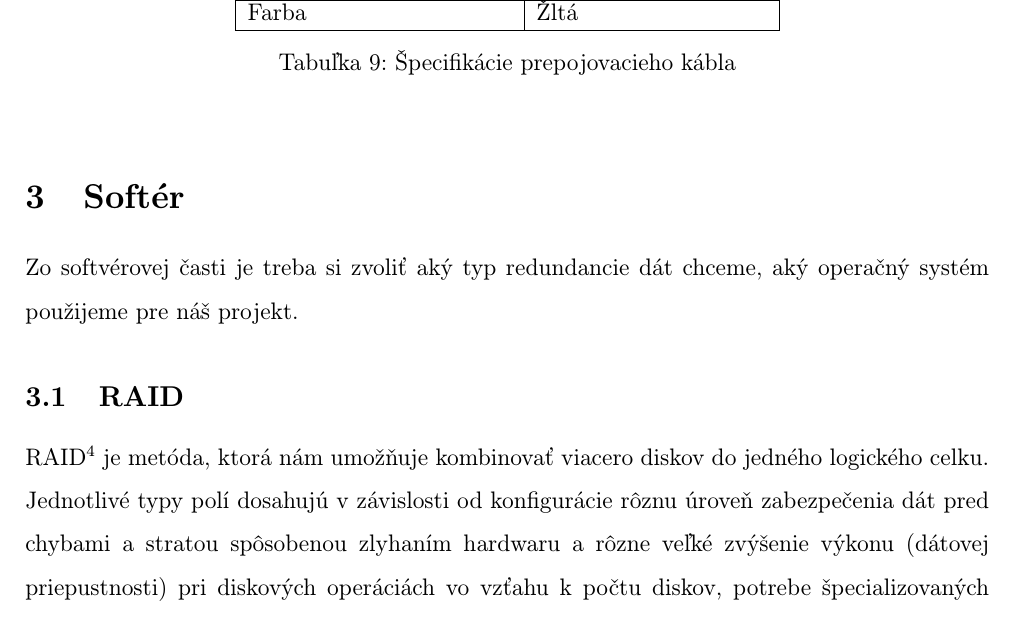
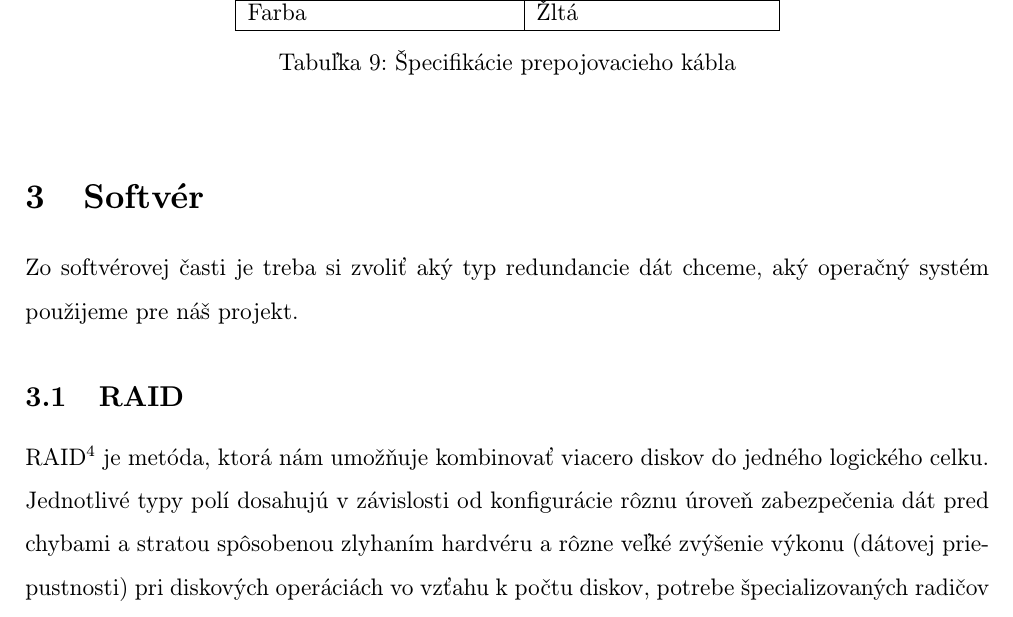
Before and after one commit to MeheheCedy22/PAP, a LaTeX document (projekt.tex): part of page 14 of 19, cut so that both start at the same text. Compiled offline with pdfLaTeX.

Commit message:
fixed typos

```diff
--- a/projekt.tex
+++ b/projekt.tex
@@ -425,11 +425,11 @@ Farba & Žltá \\ \hline
 
 
 
-\section{Softér}
+\section{Softvér}
 Zo softvérovej časti je treba si zvoliť aký typ redundancie dát chceme, aký operačný systém použijeme pre náš projekt.
 
 \subsection{RAID}
-RAID\footnote{Redundance Array of Independent Disks} je metóda, ktorá nám umožňuje kombinovať viacero diskov do jedného logického celku. Jednotlivé typy polí dosahujú v závislosti od konfigurácie rôznu úroveň zabezpečenia dát pred chybami a stratou spôsobenou zlyhaním hardwaru a rôzne veľké zvýšenie výkonu (dátovej priepustnosti) pri diskových operáciách vo vzťahu k počtu diskov, potrebe špecializovaných radičov polí a tým aj cene riešenia.
+RAID\footnote{Redundance Array of Independent Disks} je metóda, ktorá nám umožňuje kombinovať viacero diskov do jedného logického celku. Jednotlivé typy polí dosahujú v závislosti od konfigurácie rôznu úroveň zabezpečenia dát pred chybami a stratou spôsobenou zlyhaním hardvéru a rôzne veľké zvýšenie výkonu (dátovej priepustnosti) pri diskových operáciách vo vzťahu k počtu diskov, potrebe špecializovaných radičov polí a tým aj cene riešenia.
 
 V našom projekte použijeme RAID 6 ktorý nám zaručuje vysokú redundaciu dát (môžeme prísť až o dva disky) avšak za cenu toho že z celkovej kapacity diskov nám ostane len 50\% (pri 4 diskoch). Avšak nič nám nebráni v prípade potreby použiť až 6 diskov keďže nám to naša PC skriňa umožnuje. Týmto vieme zvýšiť celkovú reálnu kapacitu.
 
```
